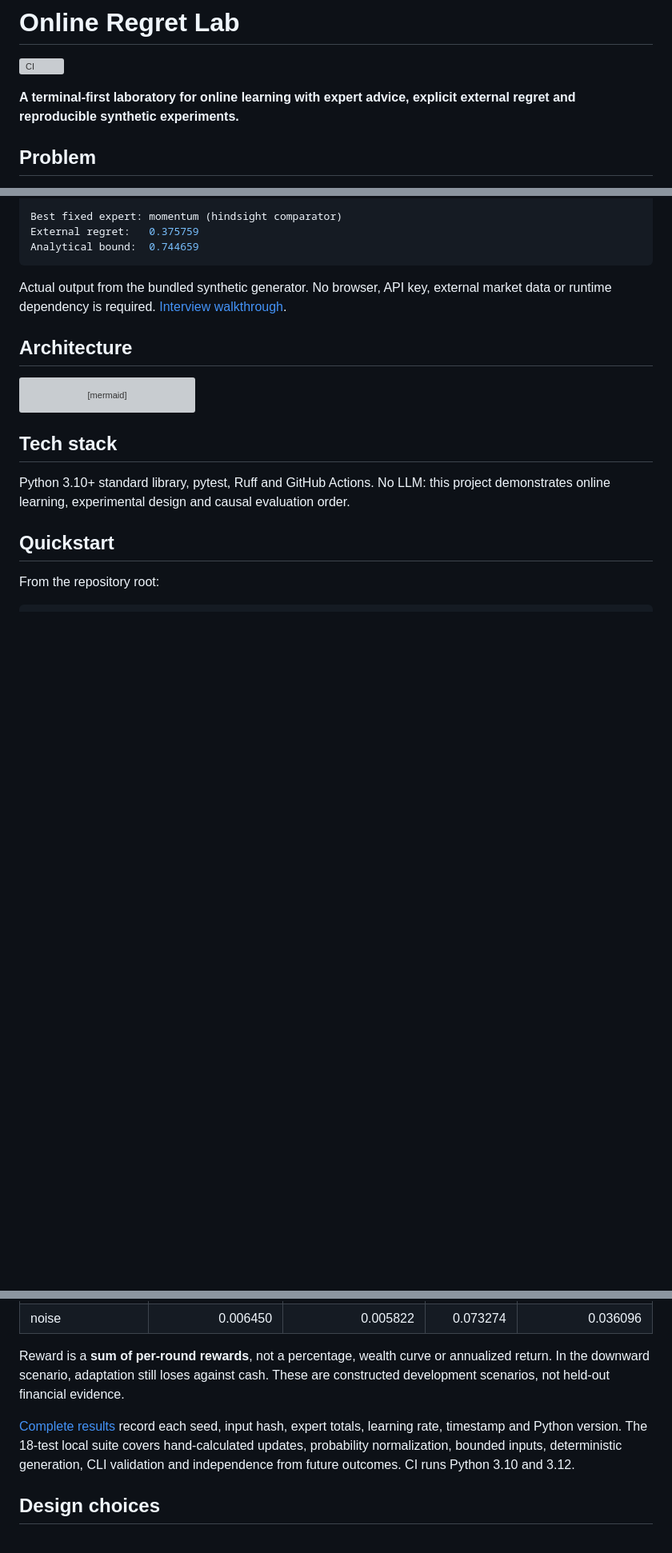
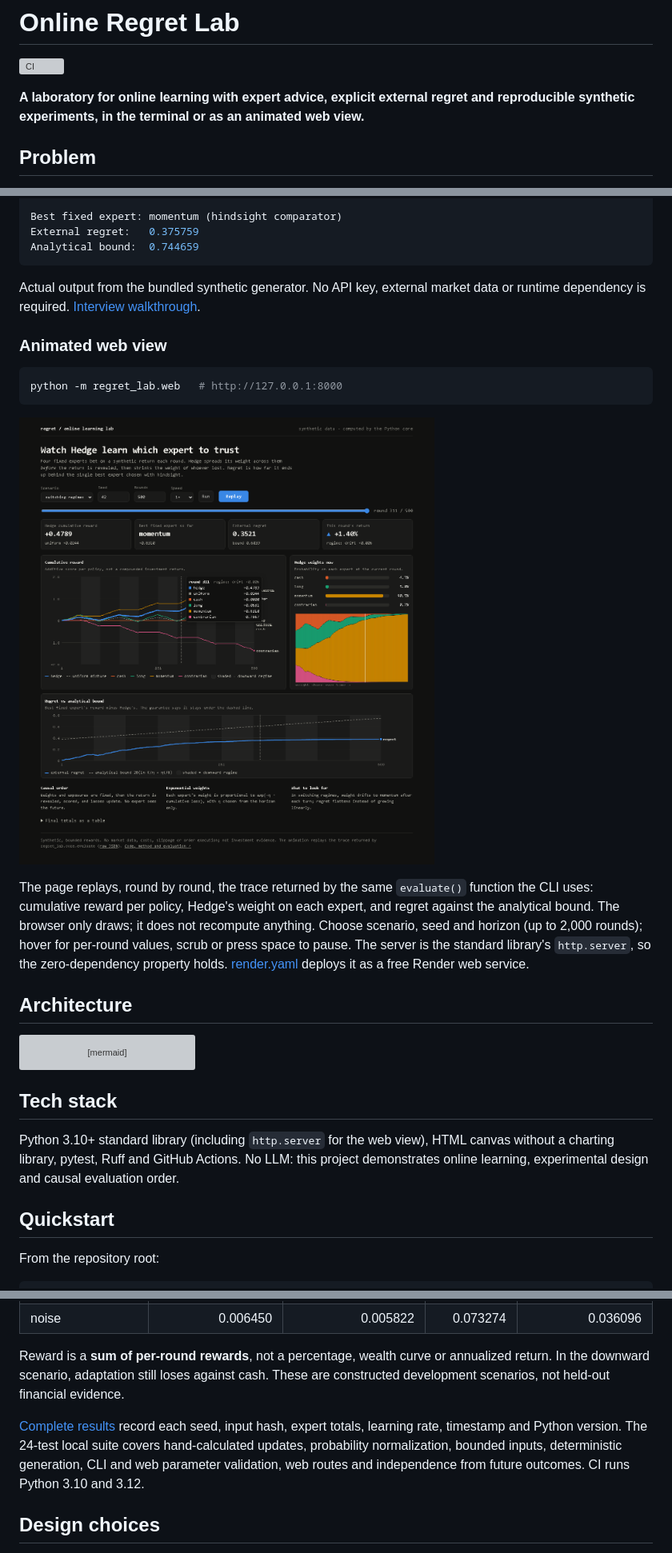
Before and after one commit to suprkco/Trading-strategies-analysis-regret-minimization, a Markdown page: README.md, 3 parts joined by grey strips. Shown at 80% size. GitHub-like rendering; pictures changed too: docs/web-demo.png (added); blank space fills up the shorter version; grey boxes are pictures that could not be loaded.

Commit message:
feat: add animated web view and Render deployment

````diff
--- a/README.md
+++ b/README.md
@@ -2,7 +2,7 @@
 
 [![CI](https://github.com/suprkco/Trading-strategies-analysis-regret-minimization/actions/workflows/ci.yml/badge.svg)](https://github.com/suprkco/Trading-strategies-analysis-regret-minimization/actions/workflows/ci.yml)
 
-**A terminal-first laboratory for online learning with expert advice, explicit external regret and reproducible synthetic experiments.**
+**A laboratory for online learning with expert advice, explicit external regret and reproducible synthetic experiments, in the terminal or as an animated web view.**
 
 ## Problem
 
@@ -29,7 +29,17 @@ External regret:   0.375759
 Analytical bound:  0.744659
 ```
 
-Actual output from the bundled synthetic generator. No browser, API key, external market data or runtime dependency is required. [Interview walkthrough](docs/interview.md).
+Actual output from the bundled synthetic generator. No API key, external market data or runtime dependency is required. [Interview walkthrough](docs/interview.md).
+
+### Animated web view
+
+```sh
+python -m regret_lab.web   # http://127.0.0.1:8000
+```
+
+![Animated replay: cumulative reward, Hedge weights shifting to momentum, regret under its bound](docs/web-demo.png)
+
+The page replays, round by round, the trace returned by the same `evaluate()` function the CLI uses: cumulative reward per policy, Hedge's weight on each expert, and regret against the analytical bound. The browser only draws; it does not recompute anything. Choose scenario, seed and horizon (up to 2,000 rounds); hover for per-round values, scrub or press space to pause. The server is the standard library's `http.server`, so the zero-dependency property holds. [render.yaml](render.yaml) deploys it as a free Render web service.
 
 ## Architecture
 
@@ -47,7 +57,7 @@ flowchart LR
 
 ## Tech stack
 
-Python 3.10+ standard library, pytest, Ruff and GitHub Actions. No LLM: this project demonstrates online learning, experimental design and causal evaluation order.
+Python 3.10+ standard library (including `http.server` for the web view), HTML canvas without a charting library, pytest, Ruff and GitHub Actions. No LLM: this project demonstrates online learning, experimental design and causal evaluation order.
 
 ## Quickstart
 
@@ -76,7 +86,7 @@ Measured locally on 2026-09-30, Python 3.10.4: **20 seeds (0-19), 500 rounds per
 
 Reward is a **sum of per-round rewards**, not a percentage, wealth curve or annualized return. In the downward scenario, adaptation still loses against cash. These are constructed development scenarios, not held-out financial evidence.
 
-[Complete results](evaluation/results.json) record each seed, input hash, expert totals, learning rate, timestamp and Python version. The 18-test local suite covers hand-calculated updates, probability normalization, bounded inputs, deterministic generation, CLI validation and independence from future outcomes. CI runs Python 3.10 and 3.12.
+[Complete results](evaluation/results.json) record each seed, input hash, expert totals, learning rate, timestamp and Python version. The 24-test local suite covers hand-calculated updates, probability normalization, bounded inputs, deterministic generation, CLI and web parameter validation, web routes and independence from future outcomes. CI runs Python 3.10 and 3.12.
 
 ## Design choices
 
````
Also changed, not shown: 5 other files.
